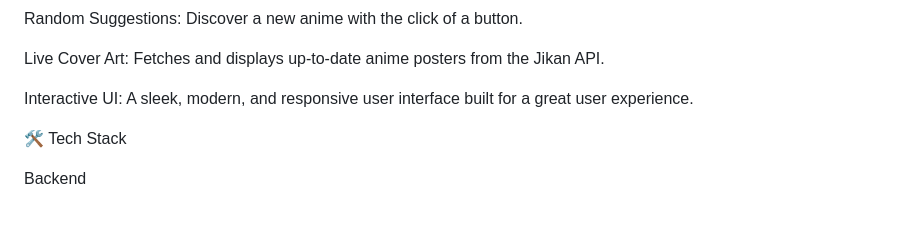
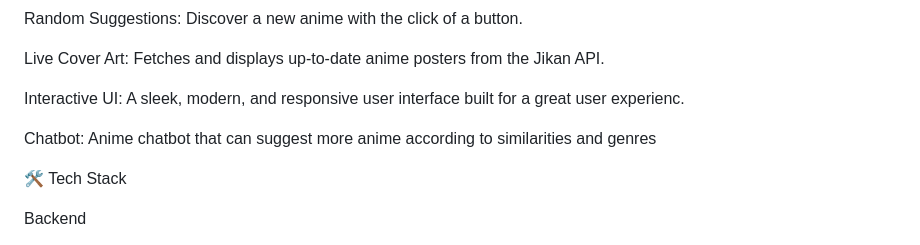
Before and after one commit to Abhi-0111/Anime-recommender-system, a Markdown page: README.md, the part around the change. GitHub-like rendering; blank space fills up the shorter version.

```diff
--- a/README.md
+++ b/README.md
@@ -17,7 +17,10 @@ Random Suggestions: Discover a new anime with the click of a button.
 
 Live Cover Art: Fetches and displays up-to-date anime posters from the Jikan API.
 
-Interactive UI: A sleek, modern, and responsive user interface built for a great user experience.
+Interactive UI: A sleek, modern, and responsive user interface built for a great user experienc.
+
+Chatbot: Anime chatbot that can suggest more anime according to similarities and genres
+
 
 🛠️ Tech Stack
 
```
